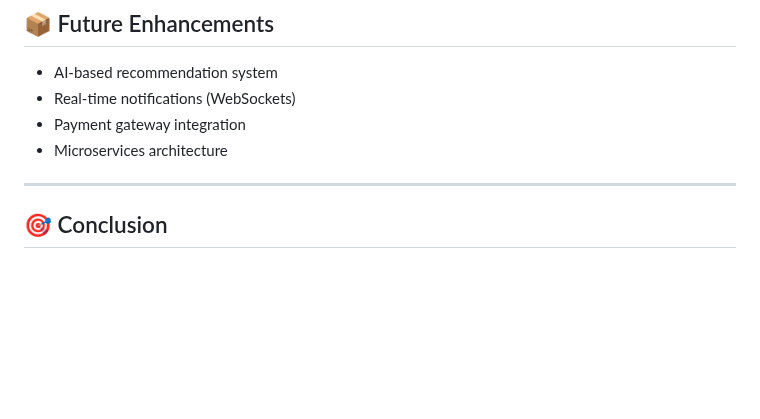
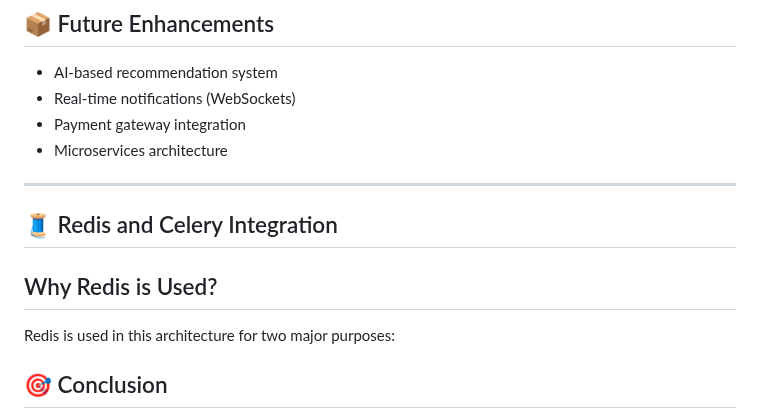
Before and after one commit to Yatharth224/E-Commerce-Web-Application, a Markdown page: README.md, the part around the change. GitHub-like rendering; blank space fills up the shorter version.

```diff
--- a/README.md
+++ b/README.md
@@ -324,6 +324,16 @@ User → Nginx → Gunicorn → Django App → Database
 
 ---
 
+
+## 🧵 Redis and Celery Integration
+
+## Why Redis is Used?
+
+Redis is used in this architecture for two major purposes:
+
+
+
+
 ## 🎯 Conclusion
 
 This project represents a **scalable, production-ready backend system** that follows industry best practices. It is designed to handle real-world e-commerce workloads with efficiency, security, and maintainability.
```
